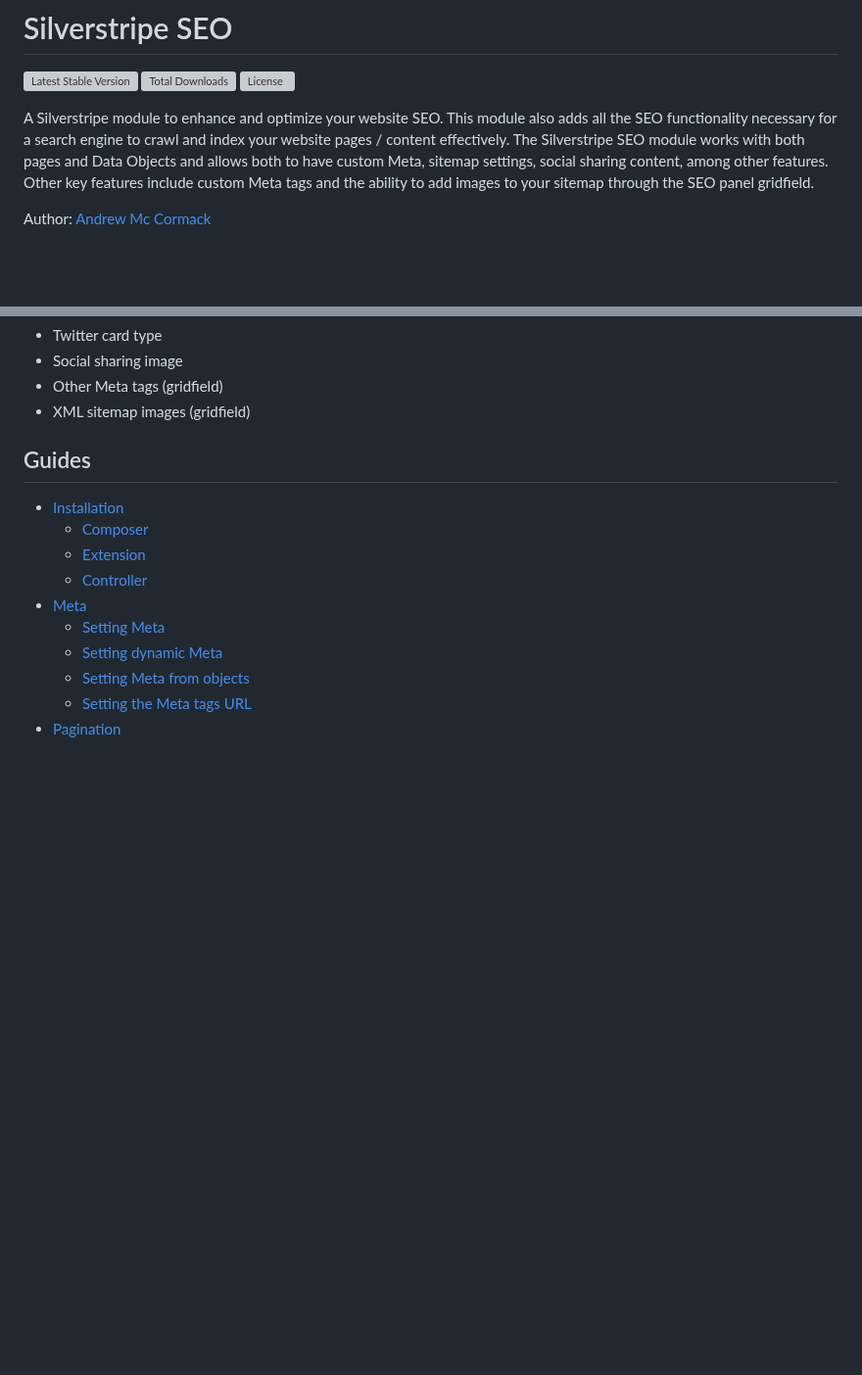
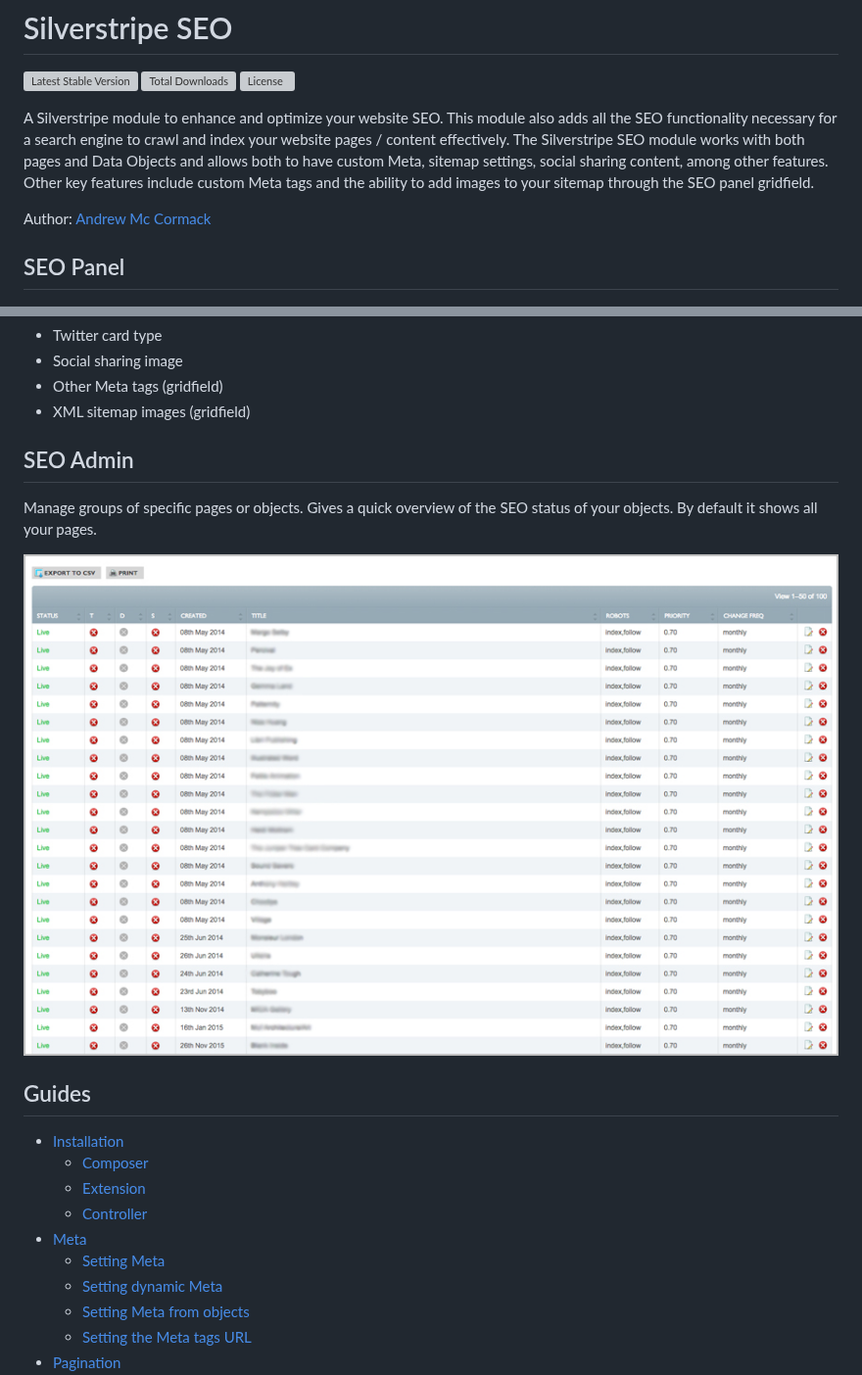
Before and after one commit to Cyber-Duck/Silverstripe-SEO, a Markdown page: README.md, 2 parts joined by grey strips. Shown at 98% size. Drawn GitHub-style; pictures changed too: docs/images/seo-admin.jpg (added); blank space fills up the shorter version; grey boxes are pictures that could not be loaded.

Commit message:
add sep admin description to readme

```diff
--- a/README.md
+++ b/README.md
@@ -8,4 +8,6 @@ A Silverstripe module to enhance and optimize your website SEO. This module also
 
 Author: [Andrew Mc Cormack](https://github.com/Andrew-Mc-Cormack)
 
+## SEO Panel
+
 ![Silverstripe SEO](/docs/images/seo-panel.jpg "Object SEO Panel")
@@ -27,6 +27,12 @@ The SEO extension adds the following fields to a Page or model object
   - Social sharing image
   - Other Meta tags (gridfield)
   - XML sitemap images (gridfield)
+
+## SEO Admin
+
+Manage groups of specific pages or objects. Gives a quick overview of the SEO status of your objects. By default it shows all your pages.
+
+![Silverstripe SEO](/docs/images/seo-admin.jpg "Object SEO Panel")
 
 ## Guides
 
```
Also changed, not shown: other parts of README.md (+0 -2 lines).
